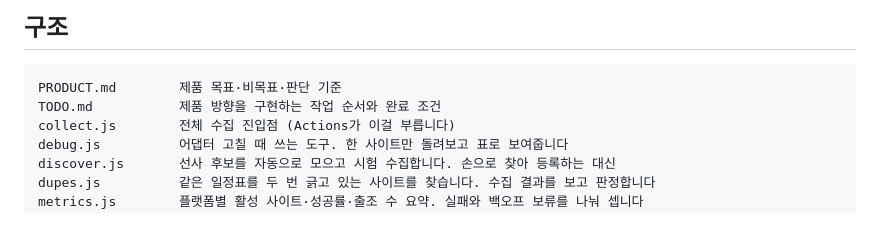
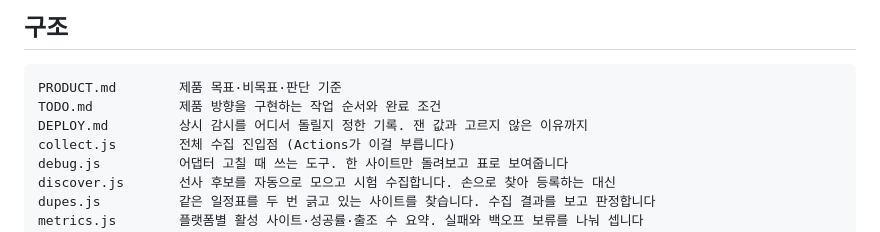
Before and after one commit to kyungsooNa/Fishing, a Markdown page: AGENTS.md, the part around the change. GitHub-like rendering.

````diff
--- a/AGENTS.md
+++ b/AGENTS.md
@@ -19,6 +19,7 @@
 ```
 PRODUCT.md        제품 목표·비목표·판단 기준
 TODO.md           제품 방향을 구현하는 작업 순서와 완료 조건
+DEPLOY.md         상시 감시를 어디서 돌릴지 정한 기록. 잰 값과 고르지 않은 이유까지
 collect.js        전체 수집 진입점 (Actions가 이걸 부릅니다)
 debug.js          어댑터 고칠 때 쓰는 도구. 한 사이트만 돌려보고 표로 보여줍니다
 discover.js       선사 후보를 자동으로 모으고 시험 수집합니다. 손으로 찾아 등록하는 대신
````
Also changed, not shown: DEPLOY.md (added, +103 -0 lines), TODO.md (+1 -1 lines).
